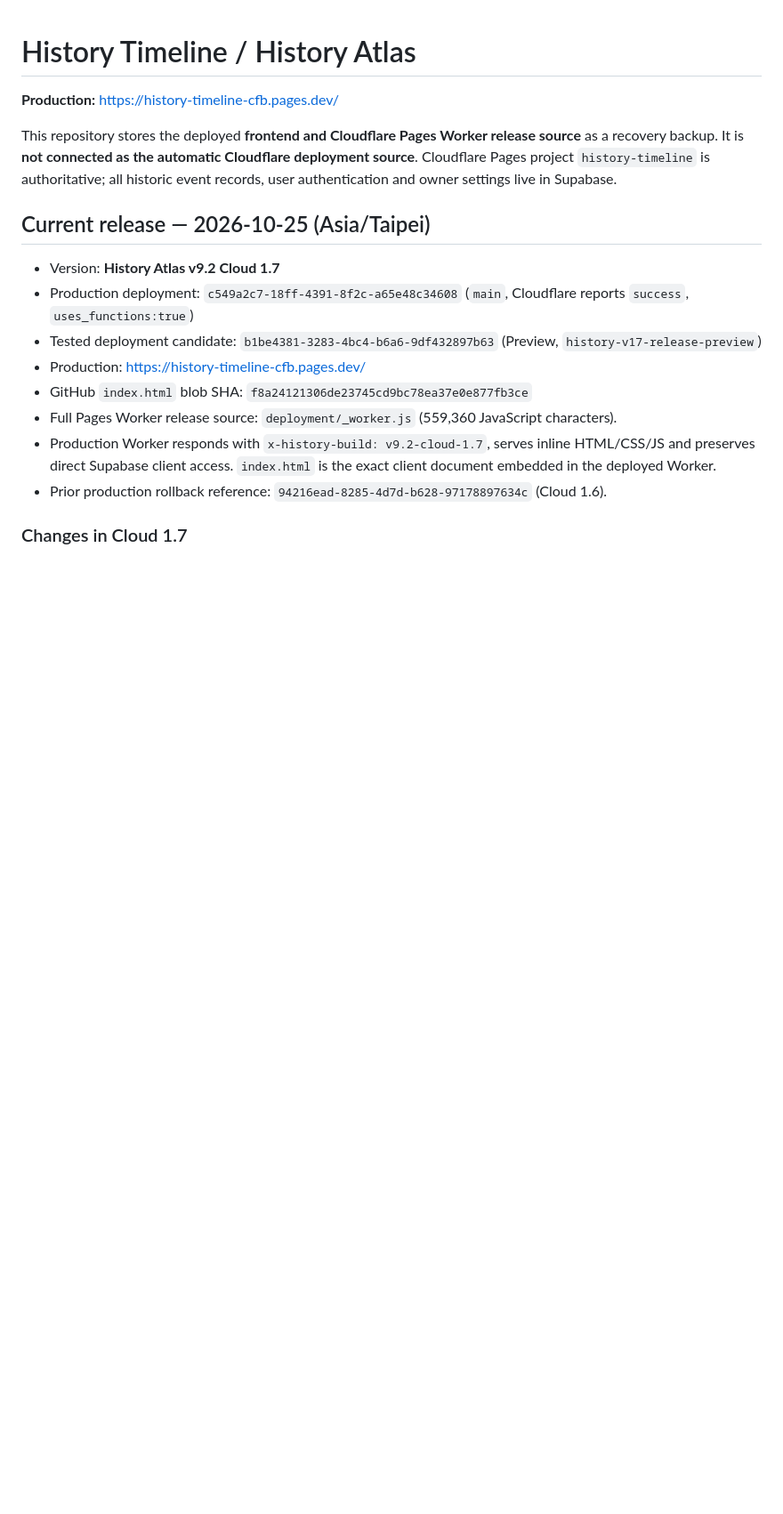
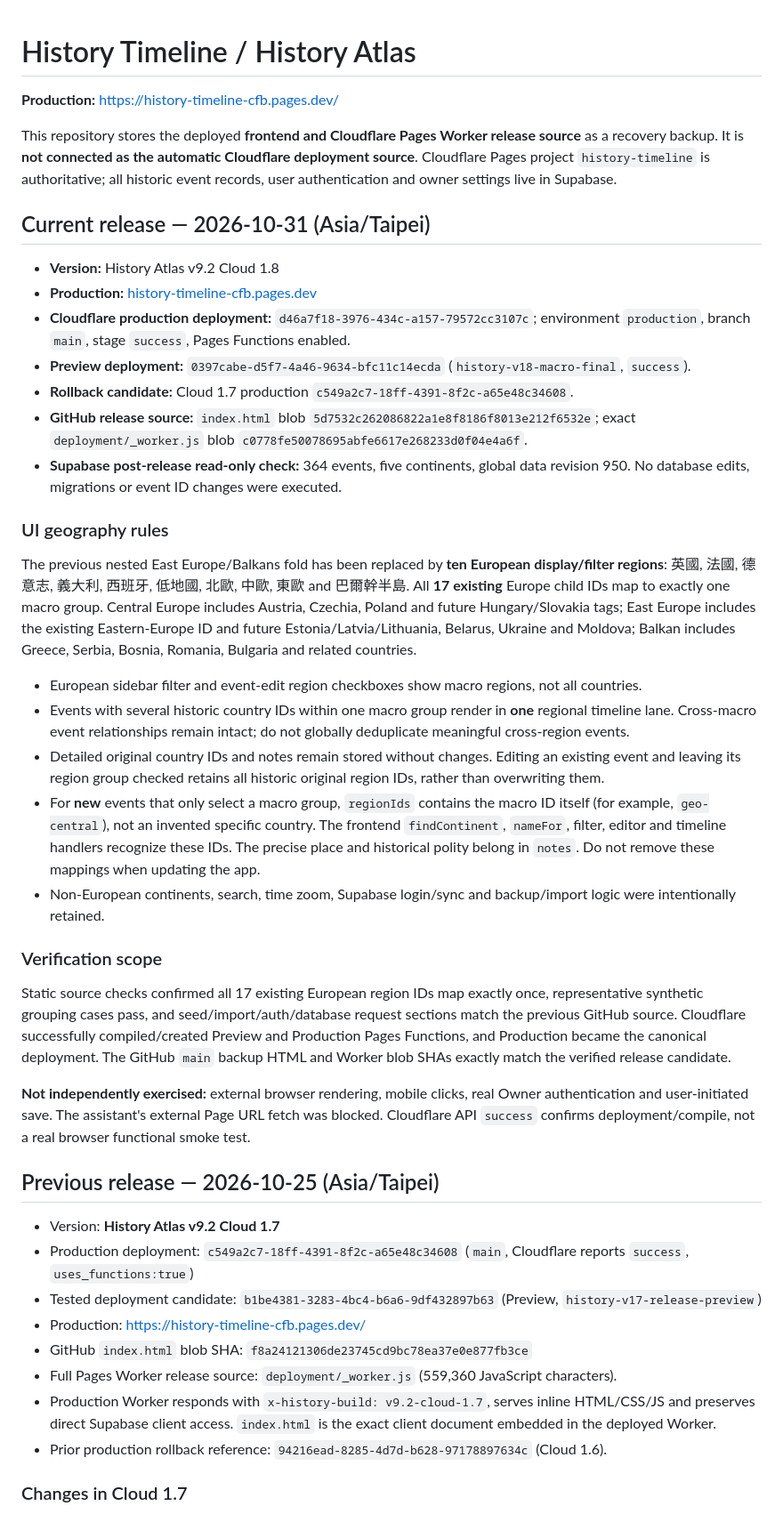
Before and after one commit to mimikux/HistoryTimeline, a Markdown page: README.md, the part around the change. Shown at 89% size. GitHub-like rendering; blank space fills up the shorter version.

Commit message:
Document History Atlas Cloud 1.8 macro geography release, preservation and test limits

```diff
--- a/README.md
+++ b/README.md
@@ -4,7 +4,33 @@
 
 This repository stores the deployed **frontend and Cloudflare Pages Worker release source** as a recovery backup. It is **not connected as the automatic Cloudflare deployment source**. Cloudflare Pages project `history-timeline` is authoritative; all historic event records, user authentication and owner settings live in Supabase.
 
-## Current release — 2026-10-25 (Asia/Taipei)
+## Current release — 2026-10-31 (Asia/Taipei)
+
+- **Version:** History Atlas v9.2 Cloud 1.8
+- **Production:** [history-timeline-cfb.pages.dev](https://history-timeline-cfb.pages.dev/)
+- **Cloudflare production deployment:** `d46a7f18-3976-434c-a157-79572cc3107c`; environment `production`, branch `main`, stage `success`, Pages Functions enabled.
+- **Preview deployment:** `0397cabe-d5f7-4a46-9634-bfc11c14ecda` (`history-v18-macro-final`, `success`).
+- **Rollback candidate:** Cloud 1.7 production `c549a2c7-18ff-4391-8f2c-a65e48c34608`.
+- **GitHub release source:** `index.html` blob `5d7532c262086822a1e8f8186f8013e212f6532e`; exact `deployment/_worker.js` blob `c0778fe50078695abfe6617e268233d0f04e4a6f`.
+- **Supabase post-release read-only check:** 364 events, five continents, global data revision 950. No database edits, migrations or event ID changes were executed.
+
+### UI geography rules
+
+The previous nested East Europe/Balkans fold has been replaced by **ten European display/filter regions**: 英國, 法國, 德意志, 義大利, 西班牙, 低地國, 北歐, 中歐, 東歐 and 巴爾幹半島. All **17 existing** Europe child IDs map to exactly one macro group. Central Europe includes Austria, Czechia, Poland and future Hungary/Slovakia tags; East Europe includes the existing Eastern-Europe ID and future Estonia/Latvia/Lithuania, Belarus, Ukraine and Moldova; Balkan includes Greece, Serbia, Bosnia, Romania, Bulgaria and related countries.
+
+- European sidebar filter and event-edit region checkboxes show macro regions, not all countries.
+- Events with several historic country IDs within one macro group render in **one** regional timeline lane. Cross-macro event relationships remain intact; do not globally deduplicate meaningful cross-region events.
+- Detailed original country IDs and notes remain stored without changes. Editing an existing event and leaving its region group checked retains all historic original region IDs, rather than overwriting them.
+- For **new** events that only select a macro group, `regionIds` contains the macro ID itself (for example, `geo-central`), not an invented specific country. The frontend `findContinent`, `nameFor`, filter, editor and timeline handlers recognize these IDs. The precise place and historical polity belong in `notes`. Do not remove these mappings when updating the app.
+- Non-European continents, search, time zoom, Supabase login/sync and backup/import logic were intentionally retained.
+
+### Verification scope
+
+Static source checks confirmed all 17 existing European region IDs map exactly once, representative synthetic grouping cases pass, and seed/import/auth/database request sections match the previous GitHub source. Cloudflare successfully compiled/created Preview and Production Pages Functions, and Production became the canonical deployment. The GitHub `main` backup HTML and Worker blob SHAs exactly match the verified release candidate.
+
+**Not independently exercised:** external browser rendering, mobile clicks, real Owner authentication and user-initiated save. The assistant's external Page URL fetch was blocked. Cloudflare API `success` confirms deployment/compile, not a real browser functional smoke test.
+
+## Previous release — 2026-10-25 (Asia/Taipei)
 
 - Version: **History Atlas v9.2 Cloud 1.7**
 - Production deployment: `c549a2c7-18ff-4391-8f2c-a65e48c34608` (`main`, Cloudflare reports `success`, `uses_functions:true`)
```
